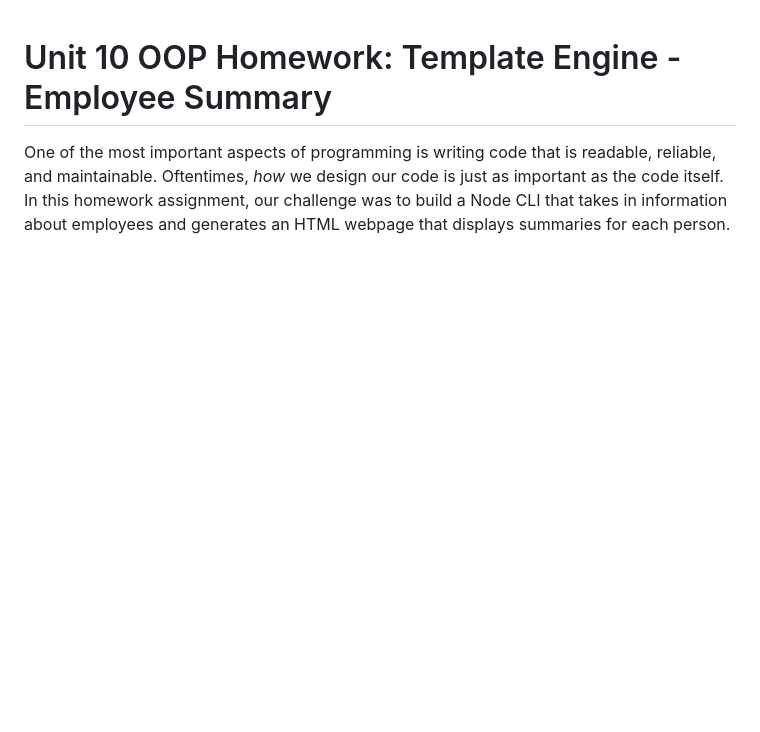
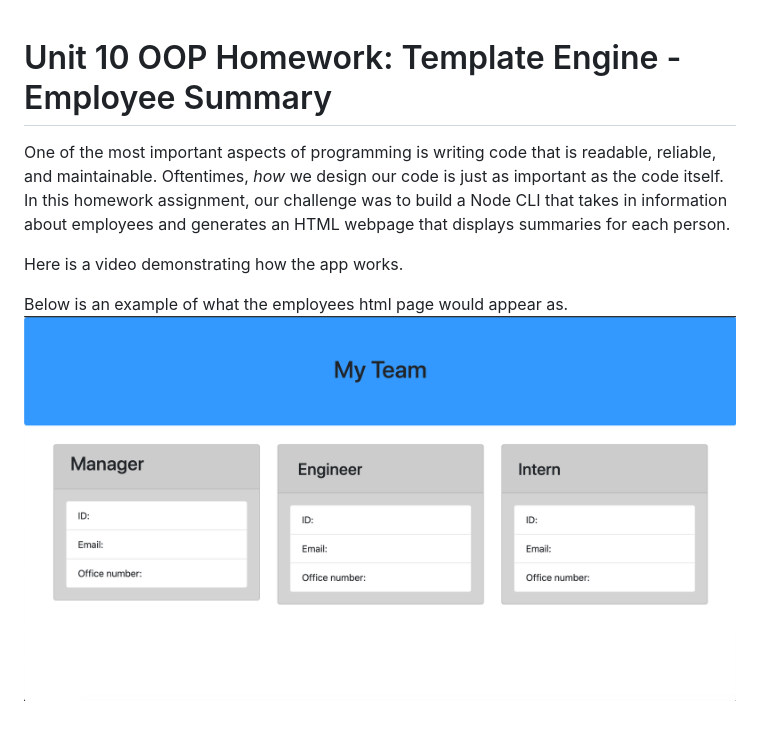
Before and after one commit to stefanysanz/Employee-Summary, a Markdown page: README.md, the part around the change. GitHub-like rendering; pictures changed too: output/TeamGenerator.jpg (added); blank space fills up the shorter version.

Commit message:
added image to readme

```diff
--- a/README.md
+++ b/README.md
@@ -1,3 +1,8 @@
 # Unit 10 OOP Homework: Template Engine - Employee Summary
 
 One of the most important aspects of programming is writing code that is readable, reliable, and maintainable. Oftentimes, *how* we design our code is just as important as the code itself. In this homework assignment, our challenge was to build a Node CLI that takes in information about employees and generates an HTML webpage that displays summaries for each person.
+
+Here is a video demonstrating how the app works.
+
+Below is an example of what the employees html page would appear as.
+<img src="output/TeamGenerator.jpg" alt="screenshot" width="800" height="400">
```
